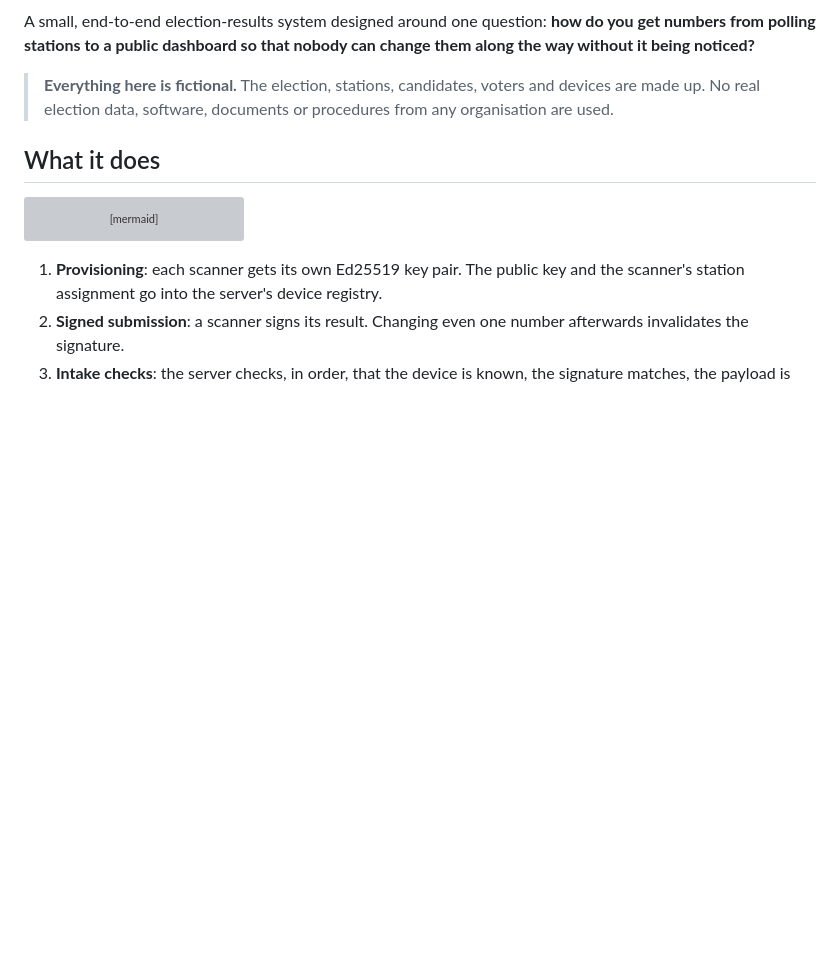
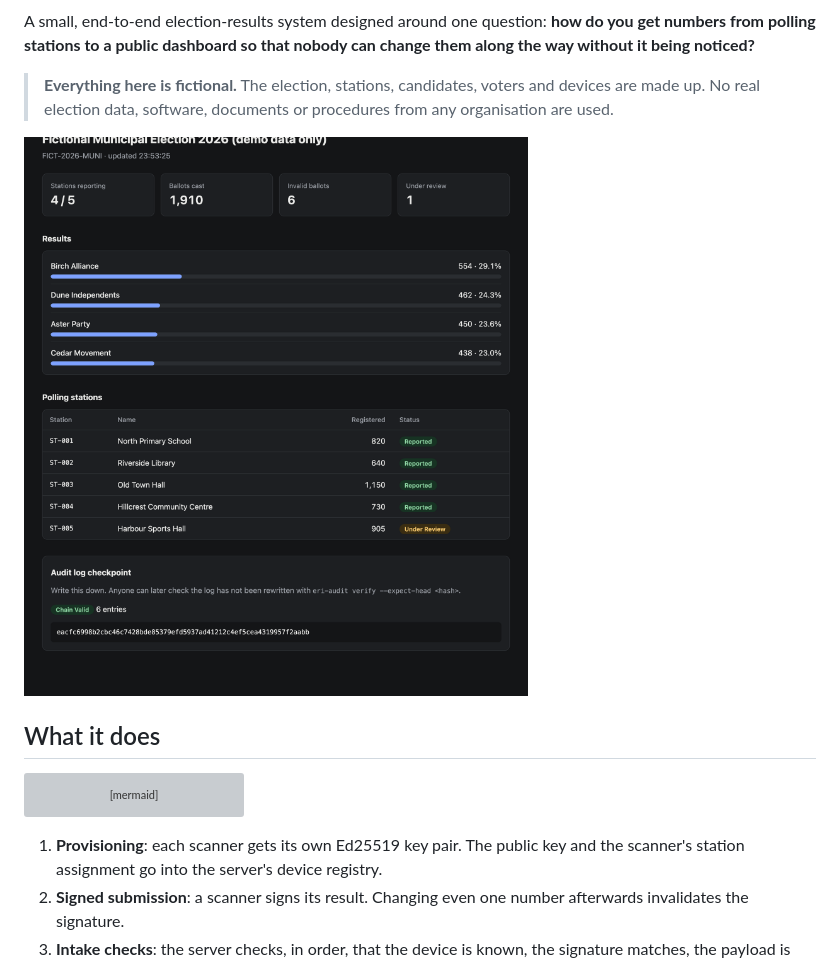
Before and after one commit to dzejkv/election-results-integrity, a Markdown page: README.md, the part around one of its changes. Drawn GitHub-style; pictures changed too: docs/images/dashboard.png (added); blank space fills up the shorter version; grey boxes are pictures that could not be loaded.

Commit message:
Add CI badge and dashboard screenshot to README

```diff
--- a/README.md
+++ b/README.md
@@ -7,6 +10,8 @@ nobody can change them along the way without it being noticed?**
 > **Everything here is fictional.** The election, stations, candidates, voters and
 > devices are made up. No real election data, software, documents or procedures
 > from any organisation are used.
+
+![Public dashboard: four stations reported, one held for review, audit chain valid](docs/images/dashboard.png)
 
 ## What it does
 
```
Also changed, not shown: other parts of README.md (+3 -0 lines), AI_USAGE.md (+2 -0 lines).
